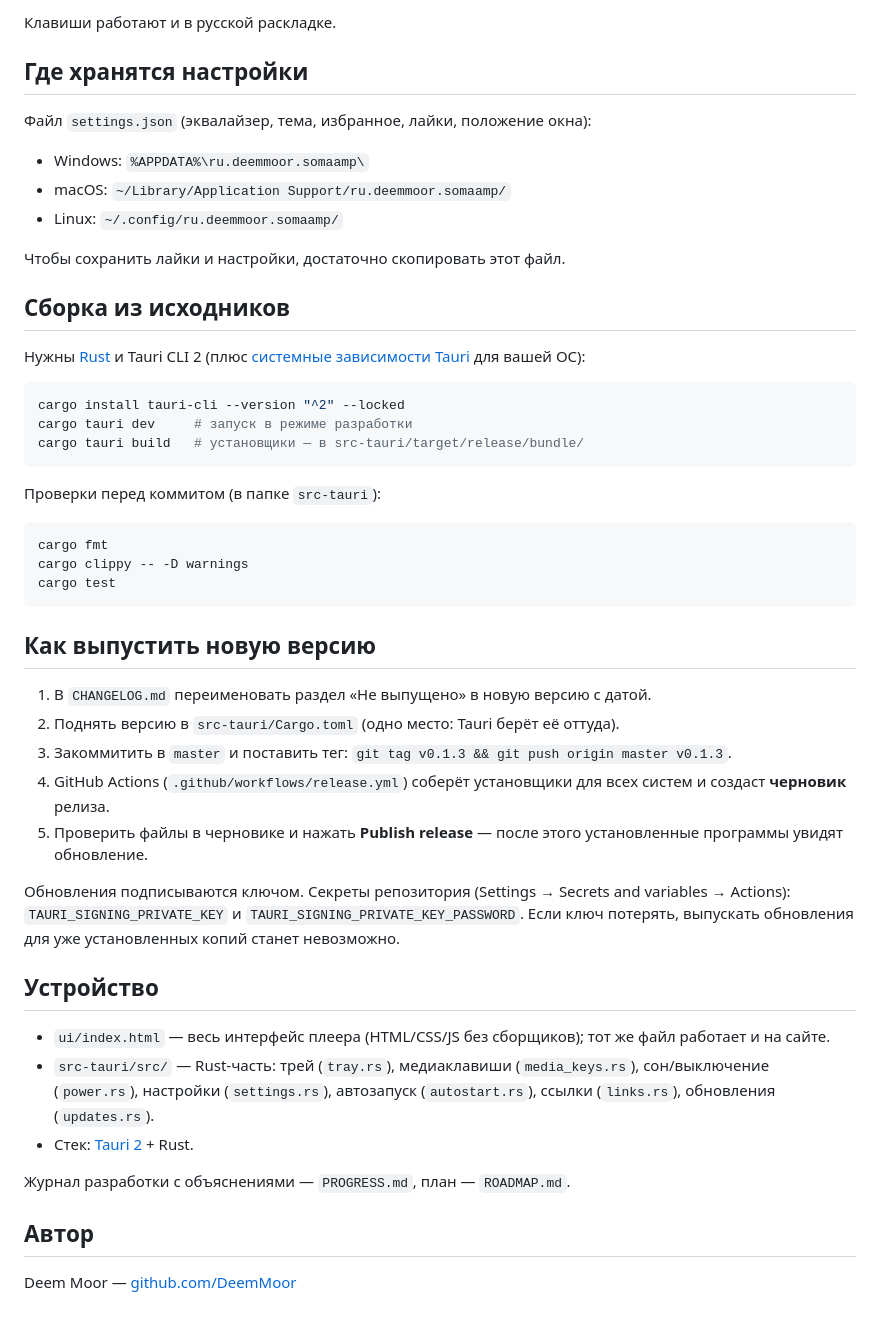
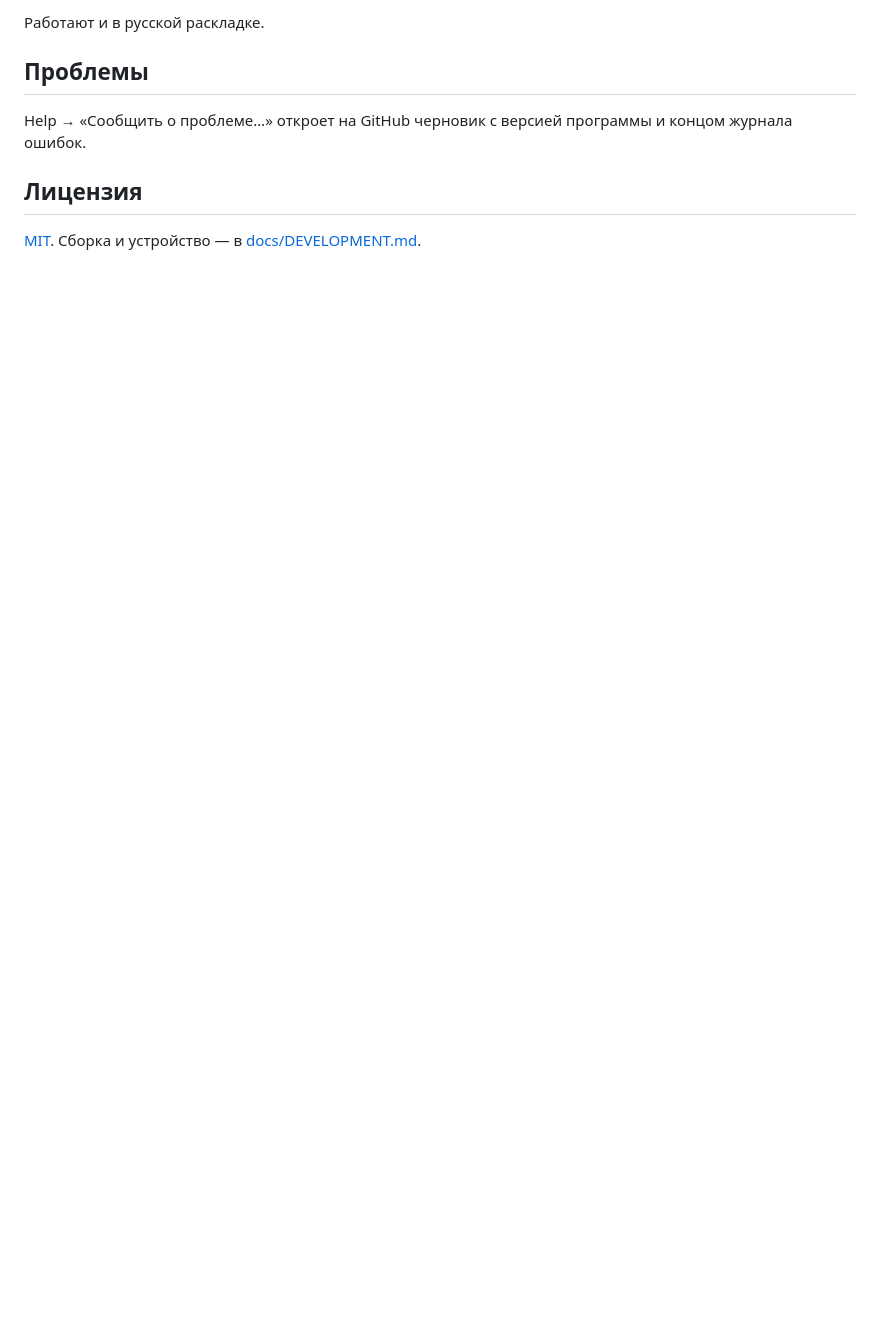
Before and after one commit to DeemMoor/soma-amp, a Markdown page: README.md, the part around one of its changes. GitHub-like rendering; blank space fills up the shorter version.

````diff
--- a/README.md
+++ b/README.md
@@ -67,59 +49,10 @@
 
-Клавиши работают и в русской раскладке.
+Работают и в русской раскладке.
 
-## Где хранятся настройки
+## Проблемы
 
-Файл `settings.json` (эквалайзер, тема, избранное, лайки, положение окна):
+Help → «Сообщить о проблеме…» откроет на GitHub черновик с версией программы и концом журнала ошибок.
 
-- Windows: `%APPDATA%\ru.deemmoor.somaamp\`
-- macOS: `~/Library/Application Support/ru.deemmoor.somaamp/`
-- Linux: `~/.config/ru.deemmoor.somaamp/`
+## Лицензия
 
-Чтобы сохранить лайки и настройки, достаточно скопировать этот файл.
-
-## Сборка из исходников
-
-Нужны [Rust](https://www.rust-lang.org/tools/install) и Tauri CLI 2
-(плюс [системные зависимости Tauri](https://v2.tauri.app/start/prerequisites/) для вашей ОС):
-
-```sh
-cargo install tauri-cli --version "^2" --locked
-cargo tauri dev     # запуск в режиме разработки
-cargo tauri build   # установщики — в src-tauri/target/release/bundle/
-```
-
-Проверки перед коммитом (в папке `src-tauri`):
-
-```sh
-cargo fmt
-cargo clippy -- -D warnings
-cargo test
-```
-
-## Как выпустить новую версию
-
-1. В `CHANGELOG.md` переименовать раздел «Не выпущено» в новую версию с датой.
-2. Поднять версию в `src-tauri/Cargo.toml` (одно место: Tauri берёт её оттуда).
-3. Закоммитить в `master` и поставить тег: `git tag v0.1.3 && git push origin master v0.1.3`.
-4. GitHub Actions (`.github/workflows/release.yml`) соберёт установщики для всех систем
-   и создаст **черновик** релиза.
-5. Проверить файлы в черновике и нажать **Publish release** — после этого
-   установленные программы увидят обновление.
-
-Обновления подписываются ключом. Секреты репозитория (Settings → Secrets and variables → Actions):
-`TAURI_SIGNING_PRIVATE_KEY` и `TAURI_SIGNING_PRIVATE_KEY_PASSWORD`.
-Если ключ потерять, выпускать обновления для уже установленных копий станет невозможно.
-
-## Устройство
-
-- `ui/index.html` — весь интерфейс плеера (HTML/CSS/JS без сборщиков); тот же файл работает и на сайте.
-- `src-tauri/src/` — Rust-часть: трей (`tray.rs`), медиаклавиши (`media_keys.rs`),
-  сон/выключение (`power.rs`), настройки (`settings.rs`), автозапуск (`autostart.rs`),
-  ссылки (`links.rs`), обновления (`updates.rs`).
-- Стек: [Tauri 2](https://v2.tauri.app/) + Rust.
-
-Журнал разработки с объяснениями — `PROGRESS.md`, план — `ROADMAP.md`.
-
-## Автор
-
-Deem Moor — [github.com/DeemMoor](https://github.com/DeemMoor)
+[MIT](LICENSE). Сборка и устройство — в [docs/DEVELOPMENT.md](docs/DEVELOPMENT.md).
````
Also changed, not shown: other parts of README.md (+36 -54 lines), docs/DEVELOPMENT.md (added, +49 -0 lines).
